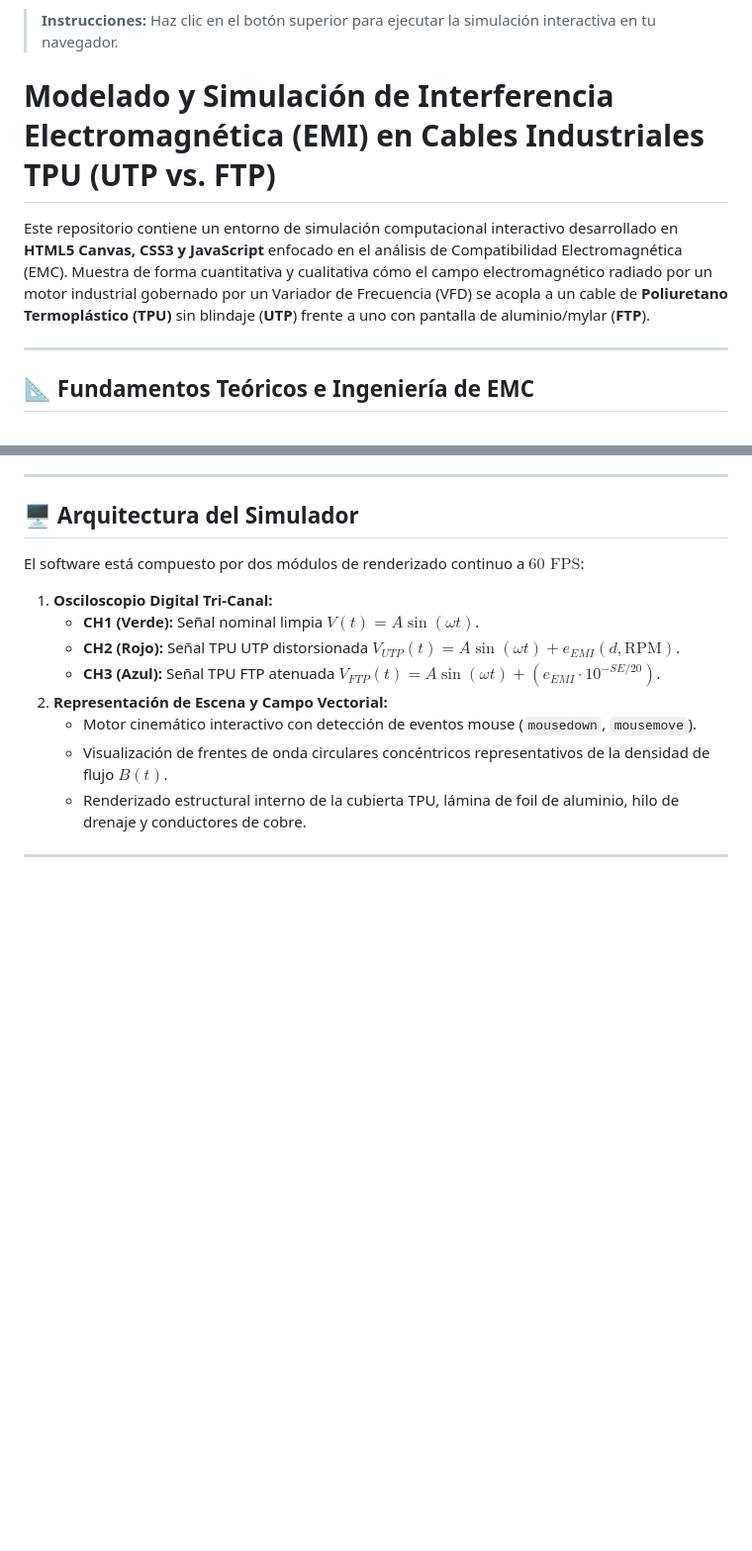
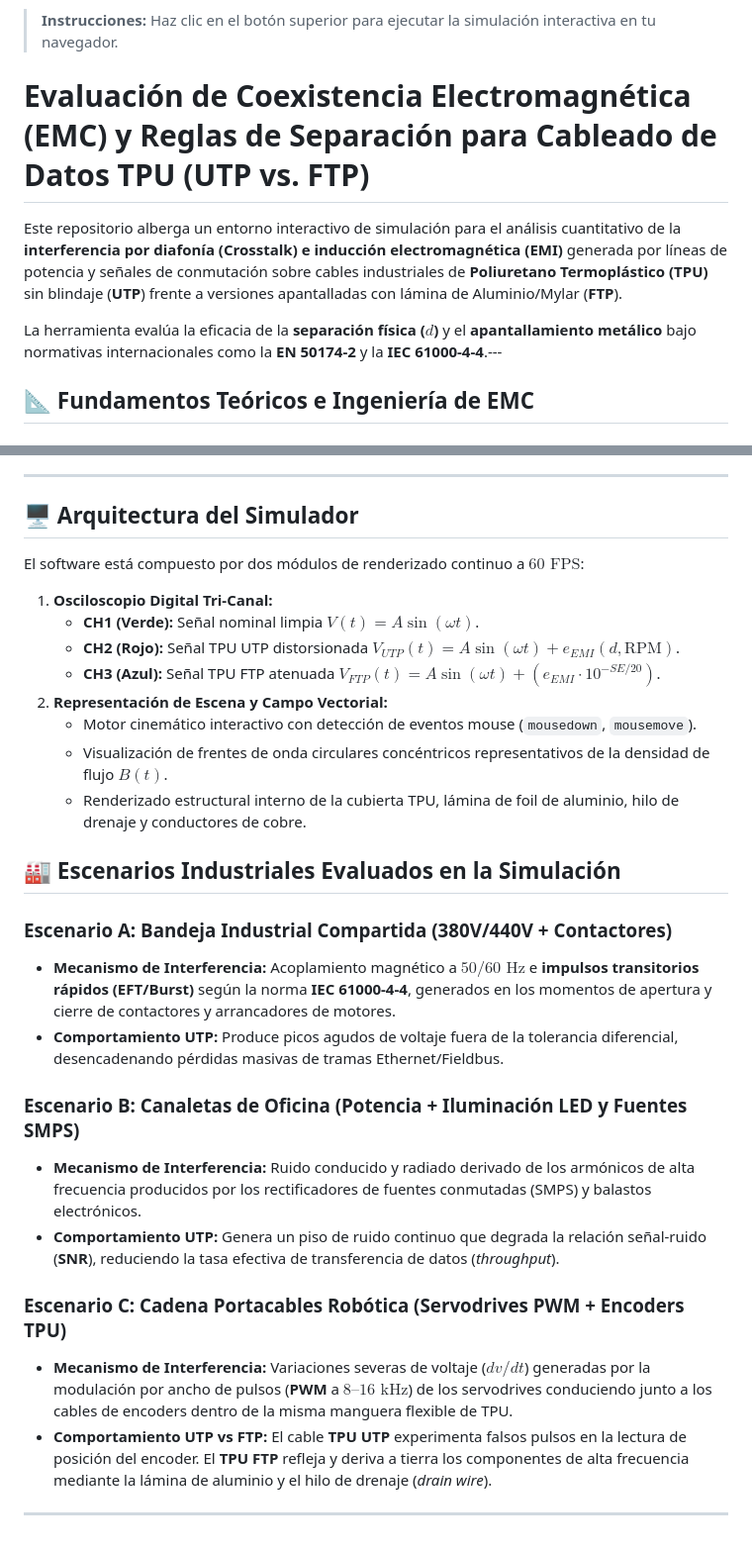
Before and after one commit to alfredosan-eng/Modelado-y-Simulaci-n-de-Interferencia-Electromagn-tica, a Markdown page: README.md, 2 parts joined by grey strips. Shown at 99% size. GitHub-like rendering; blank space fills up the shorter version.

Commit message:
Revise README for EMC evaluation and simulation details
Updated the README to reflect changes in project focus and added technical details on electromagnetic interference and separation rules.

```diff
--- a/README.md
+++ b/README.md
@@ -4,11 +4,11 @@
 
 > **Instrucciones:** Haz clic en el botón superior para ejecutar la simulación interactiva en tu navegador.
 
-# Modelado y Simulación de Interferencia Electromagnética (EMI) en Cables Industriales TPU (UTP vs. FTP)
+# Evaluación de Coexistencia Electromagnética (EMC) y Reglas de Separación para Cableado de Datos TPU (UTP vs. FTP)
 
-Este repositorio contiene un entorno de simulación computacional interactivo desarrollado en **HTML5 Canvas, CSS3 y JavaScript** enfocado en el análisis de Compatibilidad Electromagnética (EMC). Muestra de forma cuantitativa y cualitativa cómo el campo electromagnético radiado por un motor industrial gobernado por un Variador de Frecuencia (VFD) se acopla a un cable de **Poliuretano Termoplástico (TPU)** sin blindaje (**UTP**) frente a uno con pantalla de aluminio/mylar (**FTP**).
+Este repositorio alberga un entorno interactivo de simulación para el análisis cuantitativo de la **interferencia por diafonía (Crosstalk) e inducción electromagnética (EMI)** generada por líneas de potencia y señales de conmutación sobre cables industriales de **Poliuretano Termoplástico (TPU)** sin blindaje (**UTP**) frente a versiones apantalladas con lámina de Aluminio/Mylar (**FTP**).
 
----
+La herramienta evalúa la eficacia de la **separación física ($d$)** y el **apantallamiento metálico** bajo normativas internacionales como la **EN 50174-2** y la **IEC 61000-4-4**.---
 
 ## 📐 Fundamentos Teóricos e Ingeniería de EMC
 
@@ -64,4 +73,17 @@ El software está compuesto por dos módulos de renderizado continuo a $60\text{
    * Visualización de frentes de onda circulares concéntricos representativos de la densidad de flujo $B(t)$.
    * Renderizado estructural interno de la cubierta TPU, lámina de foil de aluminio, hilo de drenaje y conductores de cobre.
 
+## 🏭 Escenarios Industriales Evaluados en la Simulación
+
+### Escenario A: Bandeja Industrial Compartida (380V/440V + Contactores)
+* **Mecanismo de Interferencia:** Acoplamiento magnético a $50/60\text{ Hz}$ e **impulsos transitorios rápidos (EFT/Burst)** según la norma **IEC 61000-4-4**, generados en los momentos de apertura y cierre de contactores y arrancadores de motores.
+* **Comportamiento UTP:** Produce picos agudos de voltaje fuera de la tolerancia diferencial, desencadenando pérdidas masivas de tramas Ethernet/Fieldbus.
+
+### Escenario B: Canaletas de Oficina (Potencia + Iluminación LED y Fuentes SMPS)
+* **Mecanismo de Interferencia:** Ruido conducido y radiado derivado de los armónicos de alta frecuencia producidos por los rectificadores de fuentes conmutadas (SMPS) y balastos electrónicos.
+* **Comportamiento UTP:** Genera un piso de ruido continuo que degrada la relación señal-ruido (**SNR**), reduciendo la tasa efectiva de transferencia de datos (*throughput*).
+
+### Escenario C: Cadena Portacables Robótica (Servodrives PWM + Encoders TPU)
+* **Mecanismo de Interferencia:** Variaciones severas de voltaje ($dv/dt$) generadas por la modulación por ancho de pulsos (**PWM** a $8\text{--}16\text{ kHz}$) de los servodrives conduciendo junto a los cables de encoders dentro de la misma manguera flexible de TPU.
+* **Comportamiento UTP vs FTP:** El cable **TPU UTP** experimenta falsos pulsos en la lectura de posición del encoder. El **TPU FTP** refleja y deriva a tierra los componentes de alta frecuencia mediante la lámina de aluminio y el hilo de drenaje (*drain wire*).
 ---
```
Also changed, not shown: other parts of README.md (+9 -0 lines).
